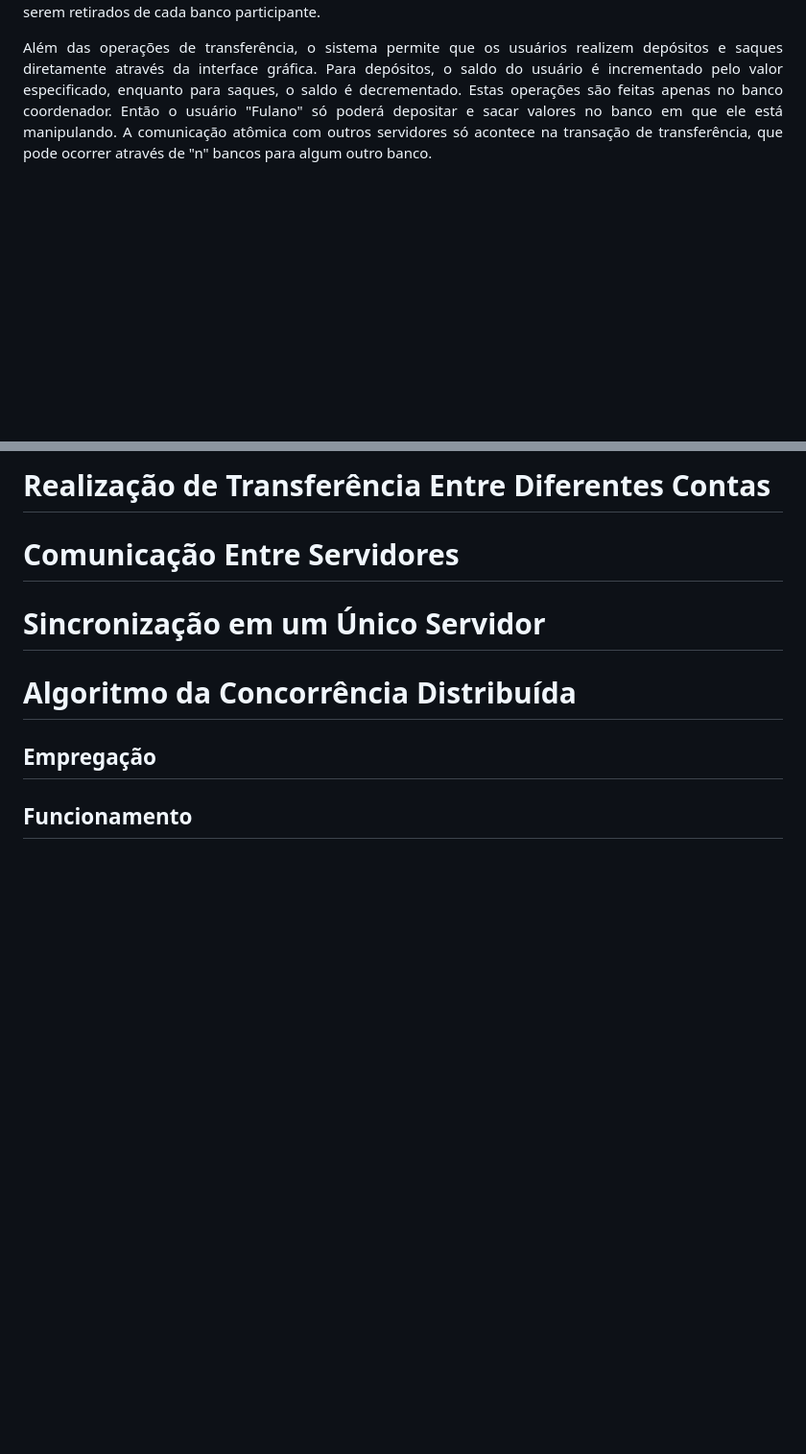
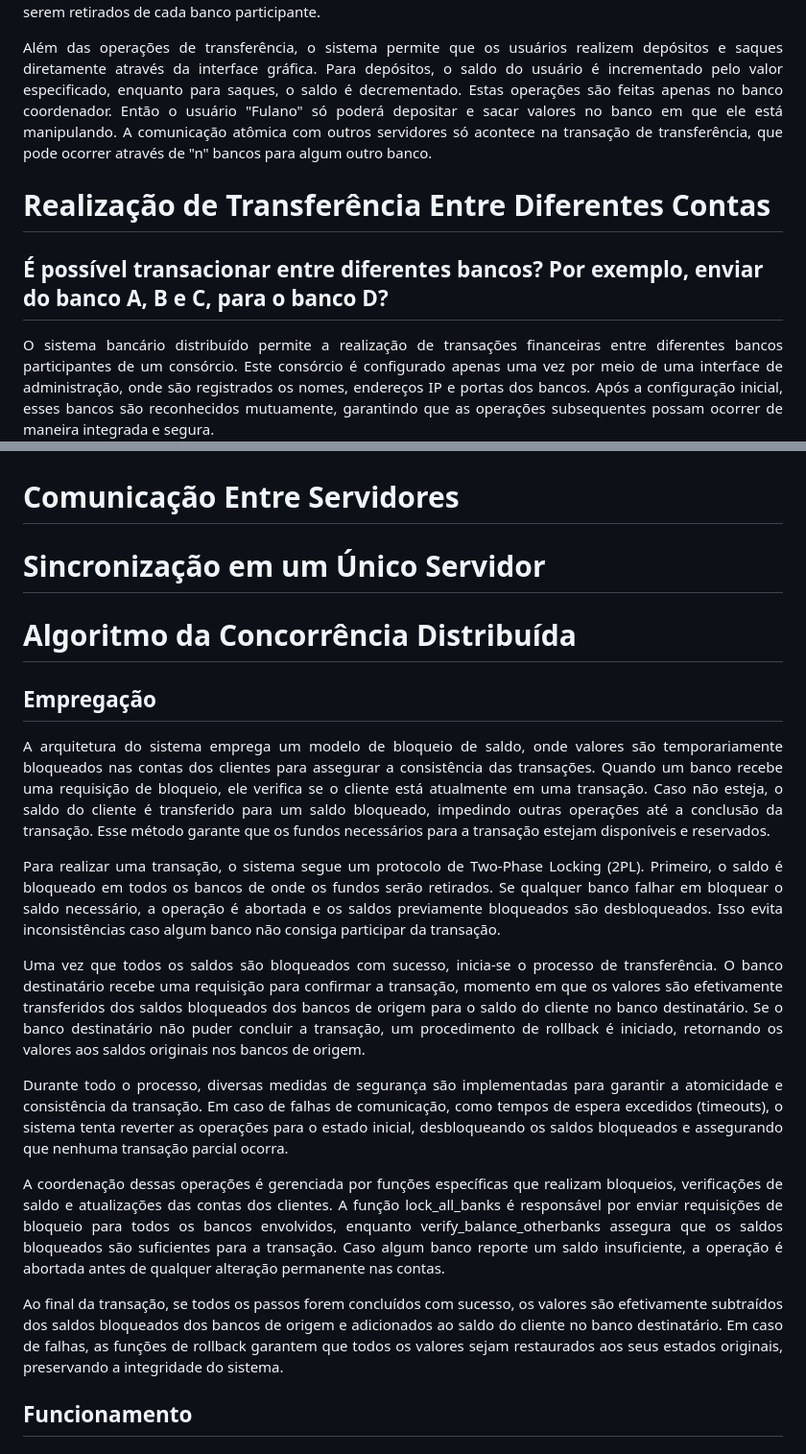
Before and after one commit to douglasojesus/bank-transactions, a Markdown page: README.md, 2 parts joined by grey strips. Shown at 96% size. Rendered like a GitHub page; blank space fills up the shorter version.

Commit message:
:books: docs: update readme

```diff
--- a/README.md
+++ b/README.md
@@ -22,6 +22,11 @@ Este é um sistema para processamento de transações bancárias, utilizando Doc
 
 <p align="justify">Além das operações de transferência, o sistema permite que os usuários realizem depósitos e saques diretamente através da interface gráfica. Para depósitos, o saldo do usuário é incrementado pelo valor especificado, enquanto para saques, o saldo é decrementado. Estas operações são feitas apenas no banco coordenador. Então o usuário "Fulano" só poderá depositar e sacar valores no banco em que ele está manipulando. A comunicação atômica com outros servidores só acontece na transação de transferência, que pode ocorrer através de "n" bancos para algum outro banco.</p>
 
+# Realização de Transferência Entre Diferentes Contas
+
+## É possível transacionar entre diferentes bancos? Por exemplo, enviar do banco A, B e C, para o banco D?
+
+<p align="justify">O sistema bancário distribuído permite a realização de transações financeiras entre diferentes bancos participantes de um consórcio. Este consórcio é configurado apenas uma vez por meio de uma interface de administração, onde são registrados os nomes, endereços IP e portas dos bancos. Após a configuração inicial, esses bancos são reconhecidos mutuamente, garantindo que as operações subsequentes possam ocorrer de maneira integrada e segura.</p>
 
 
 
@@ -28,9 +34,5 @@ Este é um sistema para processamento de transações bancárias, utilizando Doc
 
 
-
-
-
-# Realização de Transferência Entre Diferentes Contas
 
 # Comunicação Entre Servidores
 
@@ -39,6 +41,18 @@ Este é um sistema para processamento de transações bancárias, utilizando Doc
 # Algoritmo da Concorrência Distribuída
 
 ## Empregação
+
+<p align="justify">A arquitetura do sistema emprega um modelo de bloqueio de saldo, onde valores são temporariamente bloqueados nas contas dos clientes para assegurar a consistência das transações. Quando um banco recebe uma requisição de bloqueio, ele verifica se o cliente está atualmente em uma transação. Caso não esteja, o saldo do cliente é transferido para um saldo bloqueado, impedindo outras operações até a conclusão da transação. Esse método garante que os fundos necessários para a transação estejam disponíveis e reservados.</p>
+
+<p align="justify">Para realizar uma transação, o sistema segue um protocolo de Two-Phase Locking (2PL). Primeiro, o saldo é bloqueado em todos os bancos de onde os fundos serão retirados. Se qualquer banco falhar em bloquear o saldo necessário, a operação é abortada e os saldos previamente bloqueados são desbloqueados. Isso evita inconsistências caso algum banco não consiga participar da transação.</p>
+
+<p align="justify">Uma vez que todos os saldos são bloqueados com sucesso, inicia-se o processo de transferência. O banco destinatário recebe uma requisição para confirmar a transação, momento em que os valores são efetivamente transferidos dos saldos bloqueados dos bancos de origem para o saldo do cliente no banco destinatário. Se o banco destinatário não puder concluir a transação, um procedimento de rollback é iniciado, retornando os valores aos saldos originais nos bancos de origem.</p>
+
+<p align="justify">Durante todo o processo, diversas medidas de segurança são implementadas para garantir a atomicidade e consistência da transação. Em caso de falhas de comunicação, como tempos de espera excedidos (timeouts), o sistema tenta reverter as operações para o estado inicial, desbloqueando os saldos bloqueados e assegurando que nenhuma transação parcial ocorra.</p>
+
+<p align="justify">A coordenação dessas operações é gerenciada por funções específicas que realizam bloqueios, verificações de saldo e atualizações das contas dos clientes. A função lock_all_banks é responsável por enviar requisições de bloqueio para todos os bancos envolvidos, enquanto verify_balance_otherbanks assegura que os saldos bloqueados são suficientes para a transação. Caso algum banco reporte um saldo insuficiente, a operação é abortada antes de qualquer alteração permanente nas contas.</p>
+
+<p align="justify">Ao final da transação, se todos os passos forem concluídos com sucesso, os valores são efetivamente subtraídos dos saldos bloqueados dos bancos de origem e adicionados ao saldo do cliente no banco destinatário. Em caso de falhas, as funções de rollback garantem que todos os valores sejam restaurados aos seus estados originais, preservando a integridade do sistema.</p>
 
 ## Funcionamento
 
```
Also changed, not shown: other parts of README.md (+2 -1 lines).
